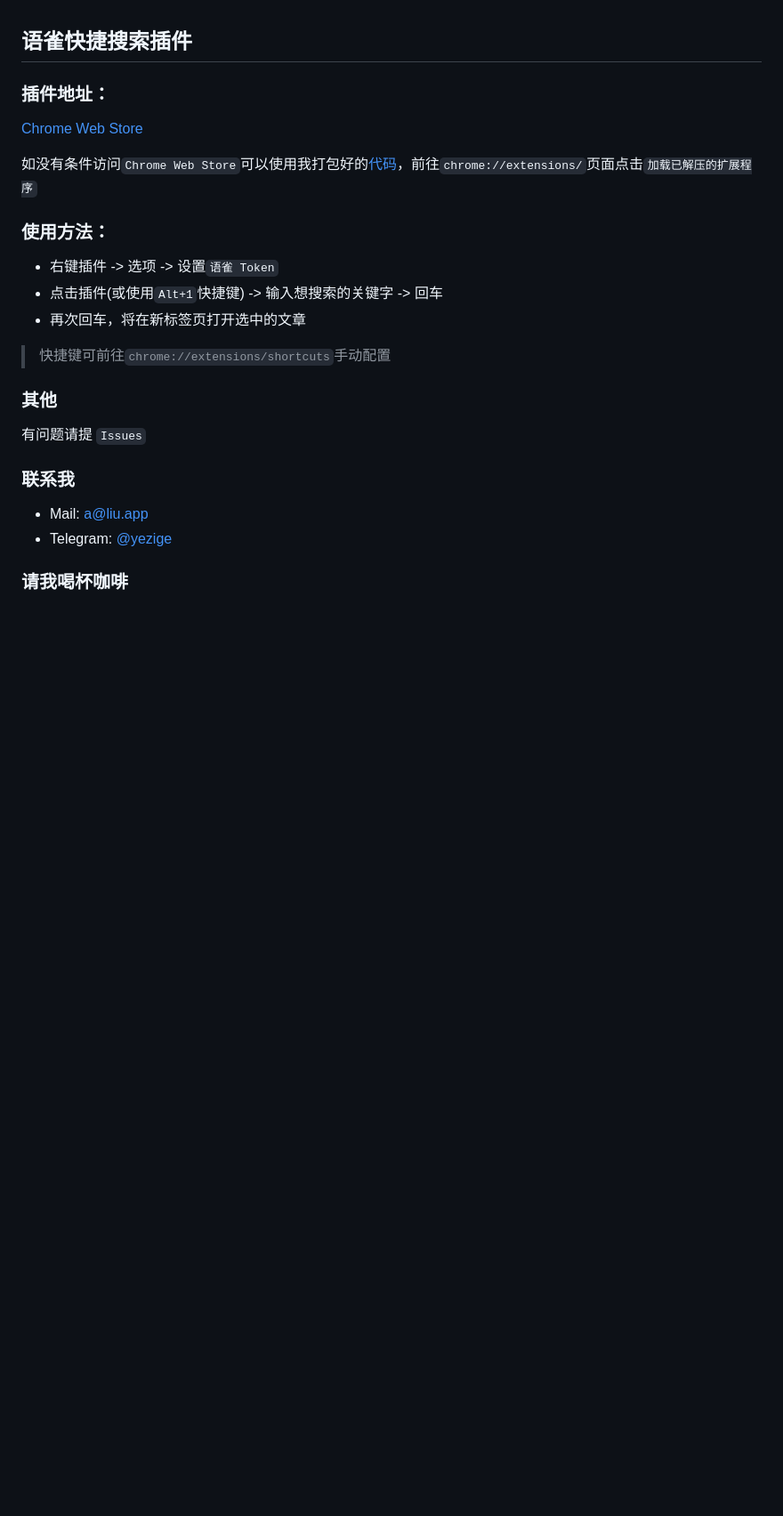
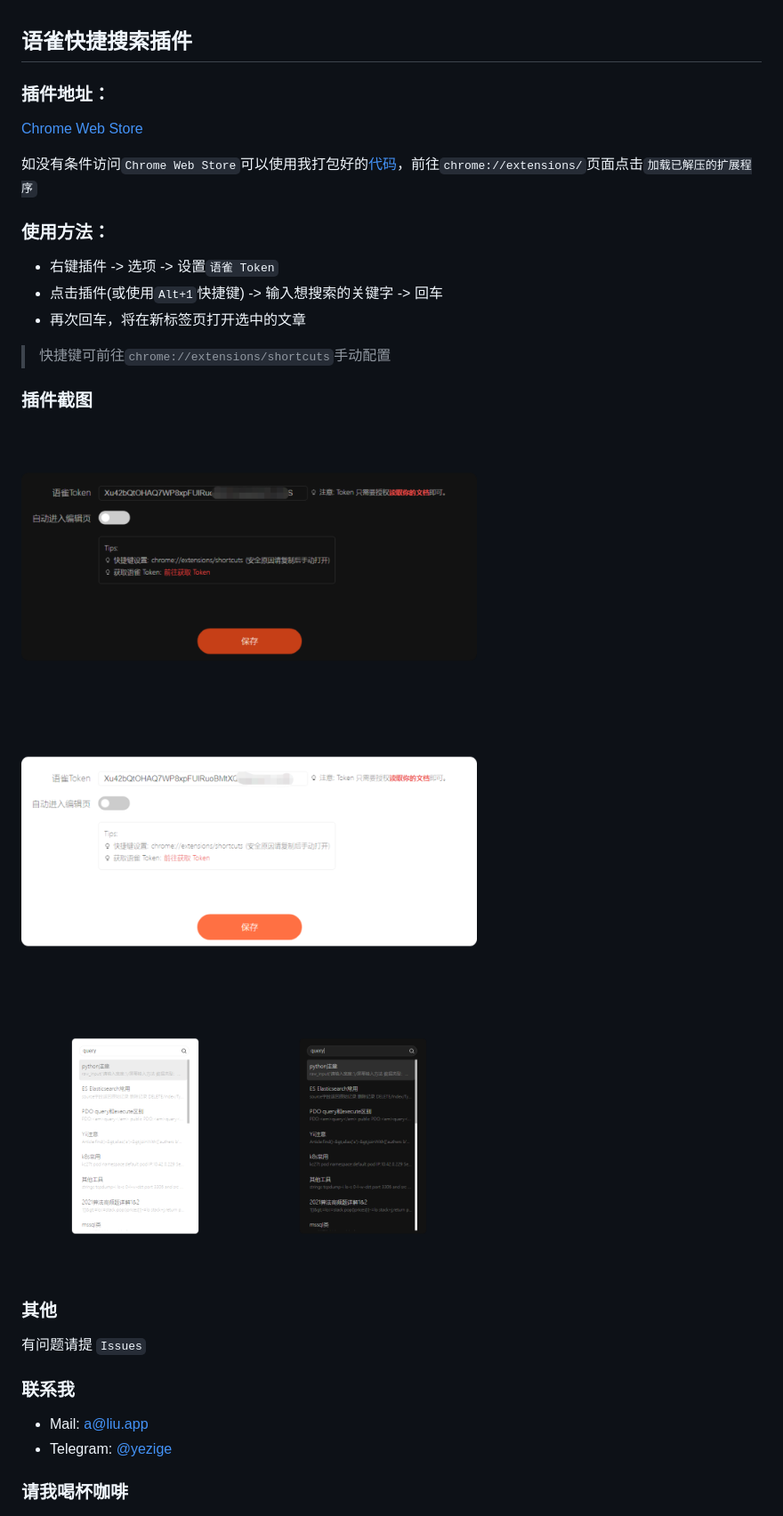
Before and after one commit to yezige/yuque-search, a Markdown page: README.md, the part around the change. Shown: that part at 89% size. Drawn GitHub-style; pictures changed too: static/images/preview1.png (added), static/images/preview2.png (added), static/images/preview3.png (added); blank space fills up the shorter version.

```diff
--- a/README.md
+++ b/README.md
@@ -14,6 +14,12 @@
 
 > 快捷键可前往`chrome://extensions/shortcuts`手动配置
 
+### 插件截图
+
+<img src="static/images/preview3.png" height="320" alt="预览3" align=center style="display: block;" />
+<img src="static/images/preview2.png" height="320" alt="预览2" align=center style="display: block;" />
+<img src="static/images/preview1.png" height="320" alt="预览1" align=center style="display: block;" />
+
 ### 其他
 
 有问题请提 `Issues`
```
